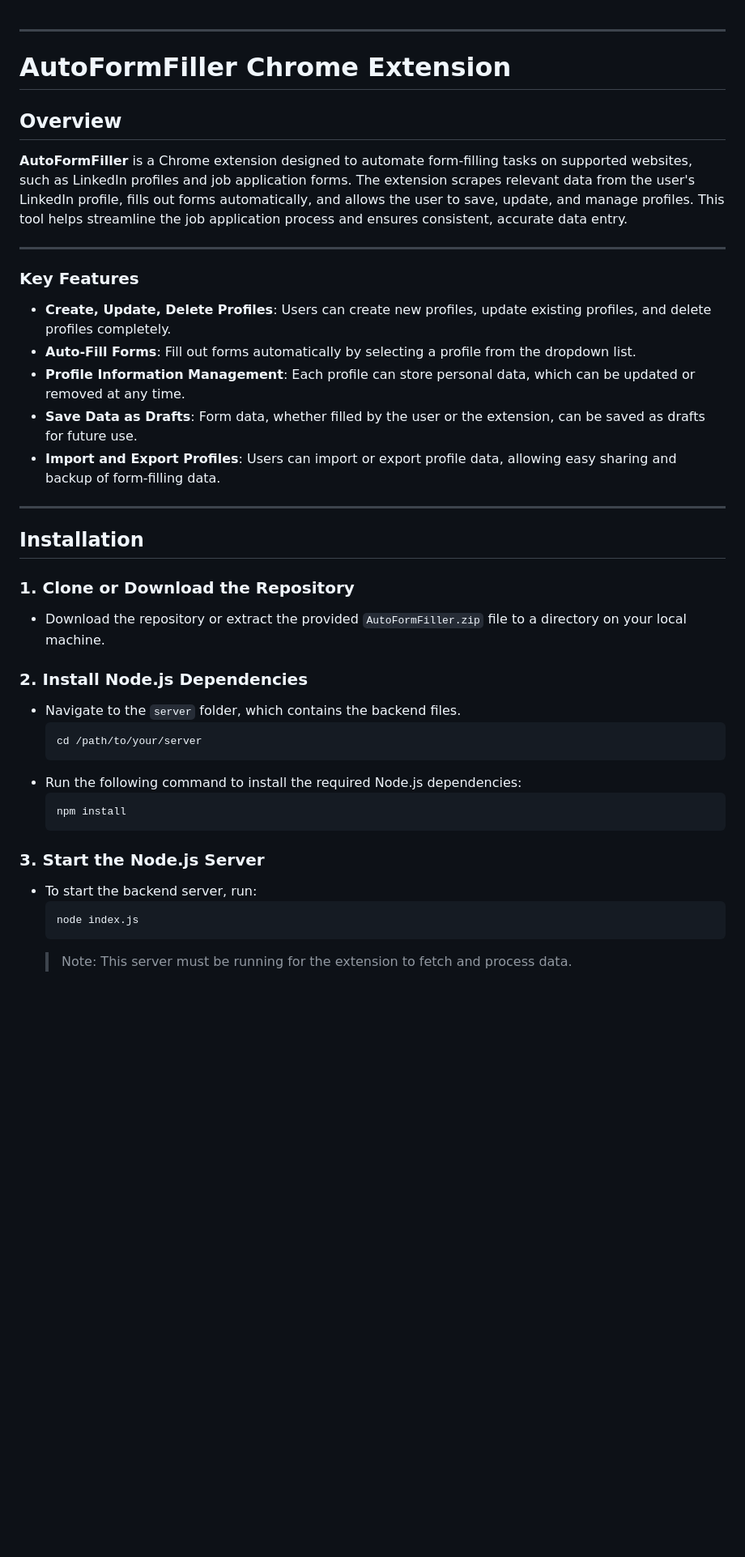
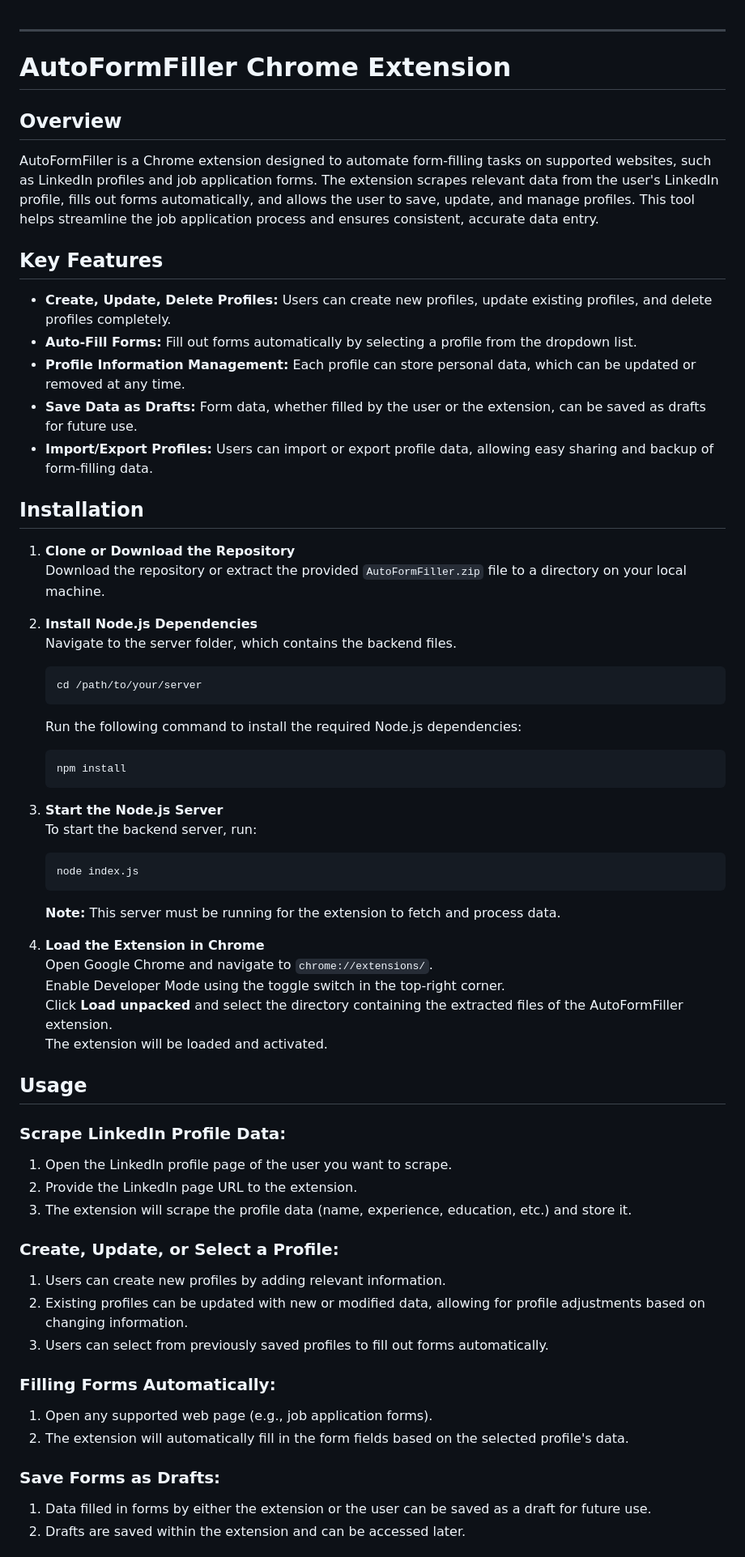
Before and after one commit to rasadli/AutoFormFiller, a Markdown page: README.md, the part around the change printed below. Shown: that part at 81% size. GitHub-like rendering; blank space fills up the shorter version.

````diff
--- a/README.md
+++ b/README.md
@@ -1,43 +1,60 @@
-
 ---
 
-# **AutoFormFiller Chrome Extension**
+# AutoFormFiller Chrome Extension
 
-## **Overview**
+## Overview
+AutoFormFiller is a Chrome extension designed to automate form-filling tasks on supported websites, such as LinkedIn profiles and job application forms. The extension scrapes relevant data from the user's LinkedIn profile, fills out forms automatically, and allows the user to save, update, and manage profiles. This tool helps streamline the job application process and ensures consistent, accurate data entry.
 
-**AutoFormFiller** is a Chrome extension designed to automate form-filling tasks on supported websites, such as LinkedIn profiles and job application forms. The extension scrapes relevant data from the user's LinkedIn profile, fills out forms automatically, and allows the user to save, update, and manage profiles. This tool helps streamline the job application process and ensures consistent, accurate data entry.
+## Key Features
+- **Create, Update, Delete Profiles:** Users can create new profiles, update existing profiles, and delete profiles completely.
+- **Auto-Fill Forms:** Fill out forms automatically by selecting a profile from the dropdown list.
+- **Profile Information Management:** Each profile can store personal data, which can be updated or removed at any time.
+- **Save Data as Drafts:** Form data, whether filled by the user or the extension, can be saved as drafts for future use.
+- **Import/Export Profiles:** Users can import or export profile data, allowing easy sharing and backup of form-filling data.
 
----
+## Installation
+1. **Clone or Download the Repository**
+   Download the repository or extract the provided `AutoFormFiller.zip` file to a directory on your local machine.
 
-### Key Features
+2. **Install Node.js Dependencies**
+   Navigate to the server folder, which contains the backend files.
+   ```
+   cd /path/to/your/server
+   ```
+   Run the following command to install the required Node.js dependencies:
+   ```
+   npm install
+   ```
 
-- **Create, Update, Delete Profiles**: Users can create new profiles, update existing profiles, and delete profiles completely.
-- **Auto-Fill Forms**: Fill out forms automatically by selecting a profile from the dropdown list.
-- **Profile Information Management**: Each profile can store personal data, which can be updated or removed at any time.
-- **Save Data as Drafts**: Form data, whether filled by the user or the extension, can be saved as drafts for future use.
-- **Import and Export Profiles**: Users can import or export profile data, allowing easy sharing and backup of form-filling data.
+3. **Start the Node.js Server**
+   To start the backend server, run:
+   ```
+   node index.js
+   ```
+   **Note:** This server must be running for the extension to fetch and process data.
 
----
+4. **Load the Extension in Chrome**
+   Open Google Chrome and navigate to `chrome://extensions/`.
+   Enable Developer Mode using the toggle switch in the top-right corner.
+   Click **Load unpacked** and select the directory containing the extracted files of the AutoFormFiller extension.
+   The extension will be loaded and activated.
 
-## **Installation**
+## Usage
+### Scrape LinkedIn Profile Data:
+1. Open the LinkedIn profile page of the user you want to scrape.
+2. Provide the LinkedIn page URL to the extension.
+3. The extension will scrape the profile data (name, experience, education, etc.) and store it.
 
-### **1. Clone or Download the Repository**
-- Download the repository or extract the provided `AutoFormFiller.zip` file to a directory on your local machine.
+### Create, Update, or Select a Profile:
+1. Users can create new profiles by adding relevant information.
+2. Existing profiles can be updated with new or modified data, allowing for profile adjustments based on changing information.
+3. Users can select from previously saved profiles to fill out forms automatically.
 
-### **2. Install Node.js Dependencies**
-- Navigate to the `server` folder, which contains the backend files.
-  ```bash
-  cd /path/to/your/server
-  ```
-- Run the following command to install the required Node.js dependencies:
-  ```bash
-  npm install
-  ```
+### Filling Forms Automatically:
+1. Open any supported web page (e.g., job application forms).
+2. The extension will automatically fill in the form fields based on the selected profile's data.
 
-### **3. Start the Node.js Server**
-- To start the backend server, run:
-  ```bash
-  node index.js
-  ```
-  > Note: This server must be running for the extension to fetch and process data.
+### Save Forms as Drafts:
+1. Data filled in forms by either the extension or the user can be saved as a draft for future use.
+2. Drafts are saved within the extension and can be accessed later.
 
````
Also changed, not shown: other parts of README.md (+15 -37 lines).
